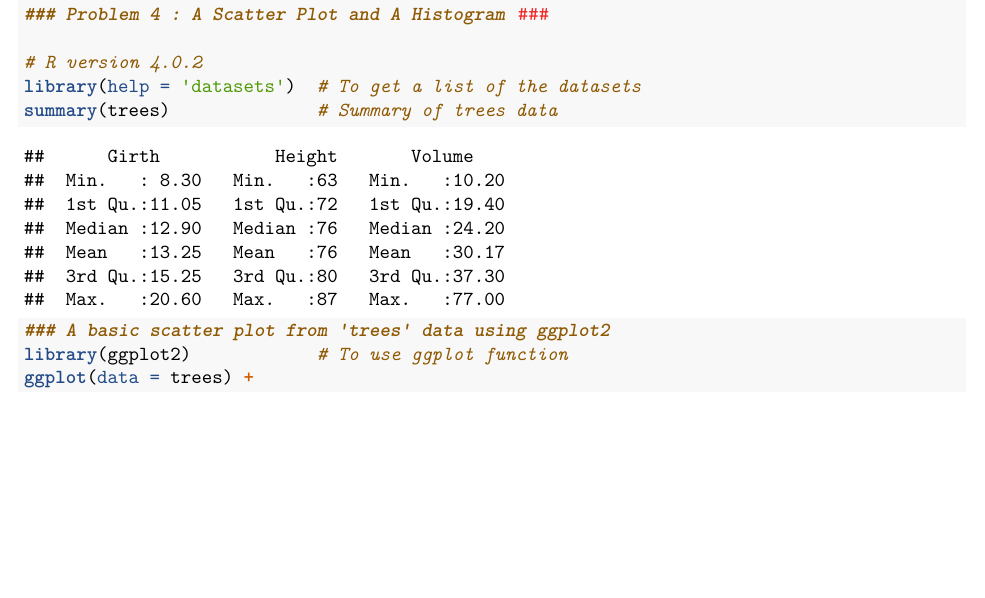
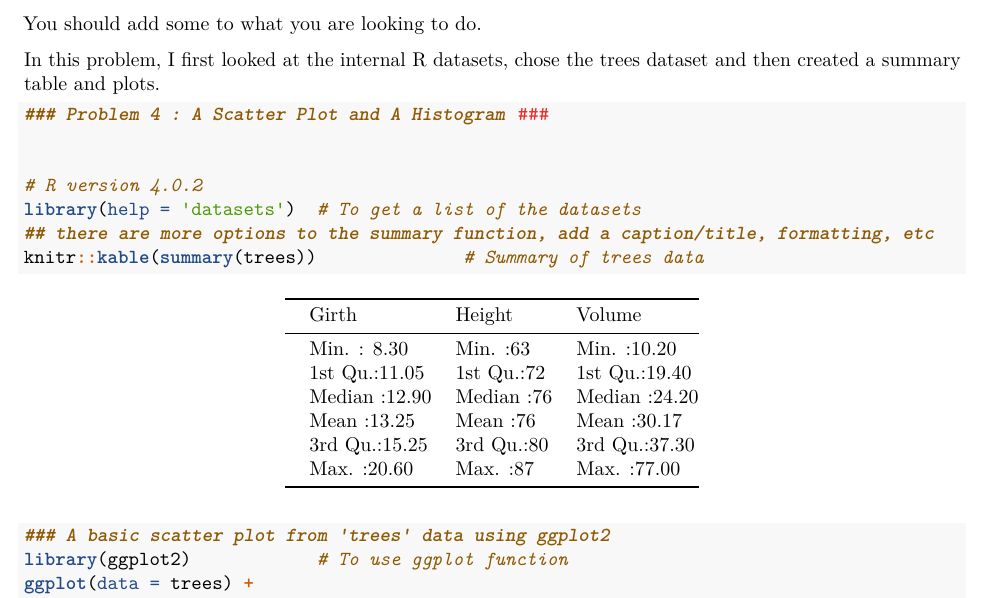
Before and after one commit to jaeyoung374/STAT5014_jaeyounglee, an R Markdown document (HW1_jaeyounglee.Rmd): part of page 4 of 6 before the commit and part of page 4 of 7 after it, cut at the place of the change, the shorter picture padded with empty space. Rendered offline with R 4.5, knitr and Pandoc, then LaTeX, with nearby package versions.

Commit message:
Update HW1_jaeyounglee.Rmd
You can easily add more to this to make this adhere more closely to concepts of Reproducible Research.

````diff
--- a/HW1_jaeyounglee.Rmd
+++ b/HW1_jaeyounglee.Rmd
@@ -121,14 +121,23 @@
 
 # Problem 4
 
-```{r problem4}
+You should add some to what you are looking to do.
+
+In this problem, I first looked at the internal R datasets, chose the trees dataset and then created a summary table and plots.
+
+```{r problem4_summary}
 
 ### Problem 4 : A Scatter Plot and A Histogram ###
 
+
 # R version 4.0.2
 library(help = 'datasets')  # To get a list of the datasets
-summary(trees)              # Summary of trees data
+## there are more options to the summary function, add a caption/title, formatting, etc
+knitr::kable(summary(trees))              # Summary of trees data
 
+```
+
+```{r problem4_plots}
 ### A basic scatter plot from 'trees' data using ggplot2
 library(ggplot2)            # To use ggplot function
 ggplot(data = trees) +
````
